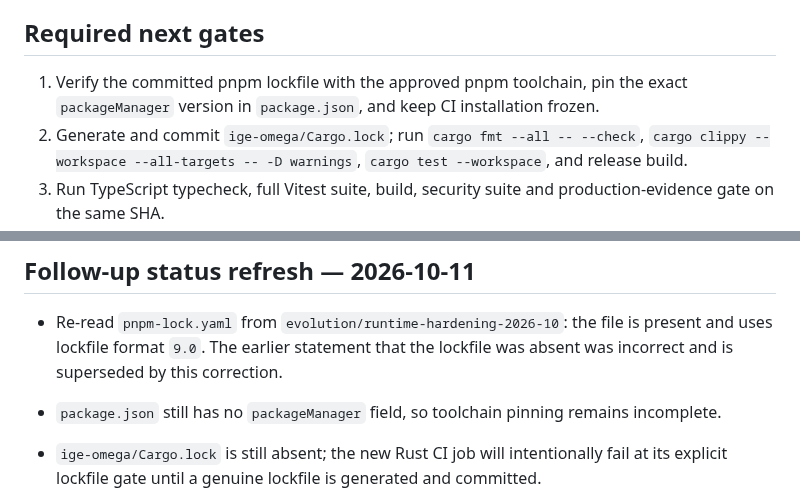
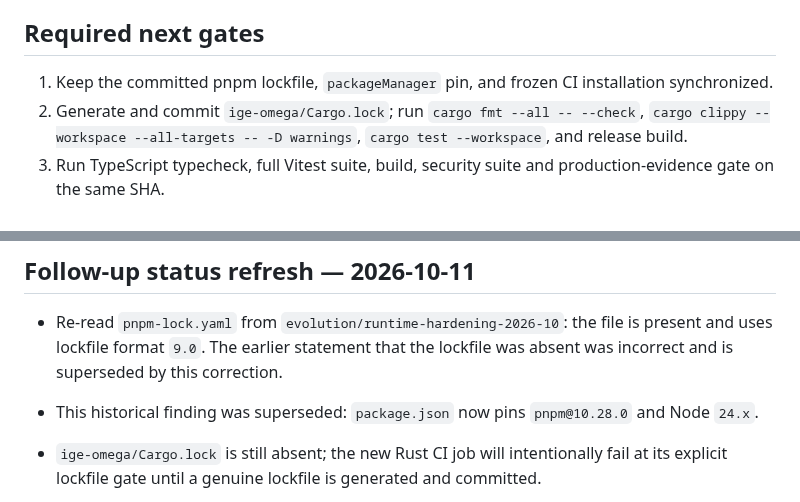
Before and after one commit to AnubisVillasenor1/ISABELLA-VERSION-TERMINUS-V6, a Markdown page: docs/audits/PROFILE-ECOSYSTEM-REVIEW-2026-10.md, 2 parts joined by grey strips. Drawn GitHub-style.

```diff
--- a/docs/audits/PROFILE-ECOSYSTEM-REVIEW-2026-10.md
+++ b/docs/audits/PROFILE-ECOSYSTEM-REVIEW-2026-10.md
@@ -46,7 +46,7 @@ These changes are committed to `evolution/runtime-hardening-2026-10`. They are n
 
 ## Required next gates
 
-1. Verify the committed pnpm lockfile with the approved pnpm toolchain, pin the exact `packageManager` version in `package.json`, and keep CI installation frozen.
+1. Keep the committed pnpm lockfile, `packageManager` pin, and frozen CI installation synchronized.
 2. Generate and commit `ige-omega/Cargo.lock`; run `cargo fmt --all -- --check`, `cargo clippy --workspace --all-targets -- -D warnings`, `cargo test --workspace`, and release build.
 3. Run TypeScript typecheck, full Vitest suite, build, security suite and production-evidence gate on the same SHA.
 4. Test PostgreSQL integration and tenant/session isolation with a disposable database; test backup/restore and migrations.
@@ -62,7 +62,7 @@ A repository can contain substantial code and still lack a reproducible release
 ## Follow-up status refresh — 2026-10-11
 
 - Re-read `pnpm-lock.yaml` from `evolution/runtime-hardening-2026-10`: the file is present and uses lockfile format `9.0`. The earlier statement that the lockfile was absent was incorrect and is superseded by this correction.
-- `package.json` still has no `packageManager` field, so toolchain pinning remains incomplete.
+- This historical finding was superseded: `package.json` now pins `pnpm@10.28.0` and Node `24.x`.
 - `ige-omega/Cargo.lock` is still absent; the new Rust CI job will intentionally fail at its explicit lockfile gate until a genuine lockfile is generated and committed.
 - GitHub Actions run records for the previous head report `startup_failure` and expose no jobs/step logs through the connector. Vercel deployment `dpl_Cu3MQGLBPGmcVqX4w4YDSWEMMRhp` identified a concrete TypeScript build failure in `src/atlas/persistence.ts`: the inferred `Response` type did not expose `ok`, `text`, `status`, `statusText` or `json`. Updated `tsconfig.json` to include `DOM` and `DOM.Iterable` alongside `ES2022`, so the standard Fetch API response types are available. This is a targeted corrective change, not yet a verified fix: the new commit must be rebuilt and the deployment logs rechecked. Do not mark the branch green until CI confirms it.
 
```
Also changed, not shown: other parts of docs/audits/PROFILE-ECOSYSTEM-REVIEW-2026-10.md (+12 -2 lines).
